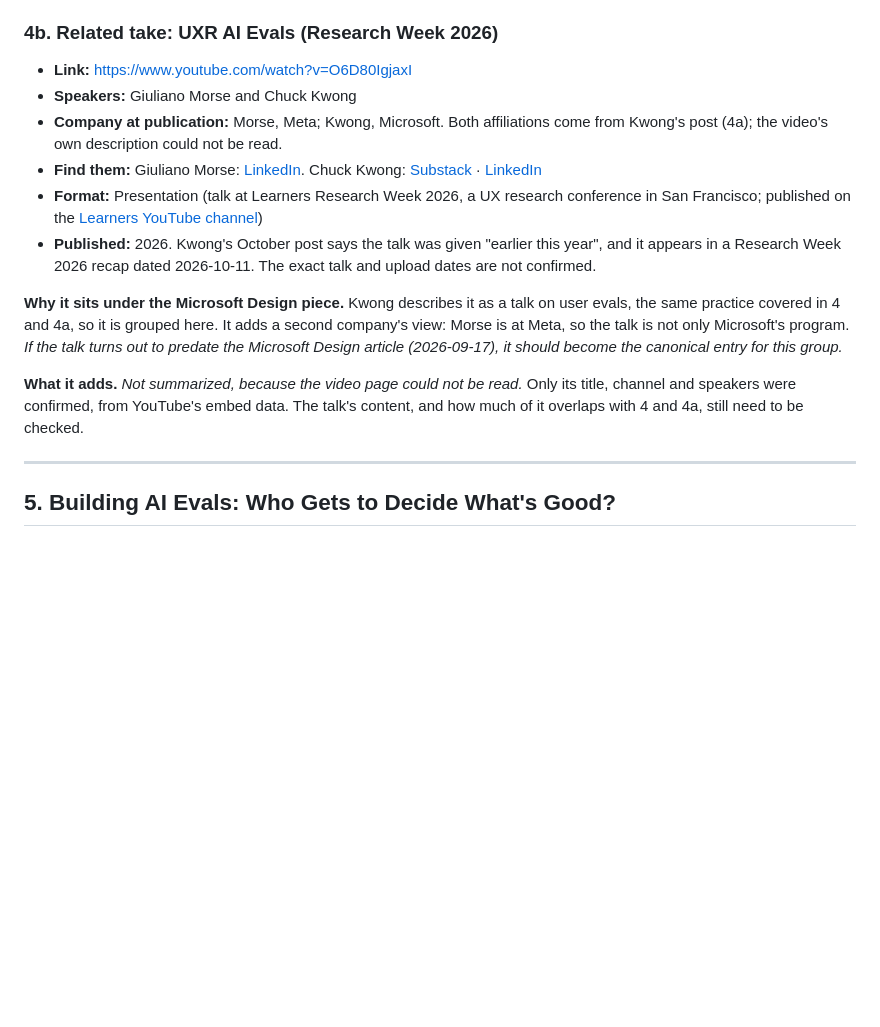
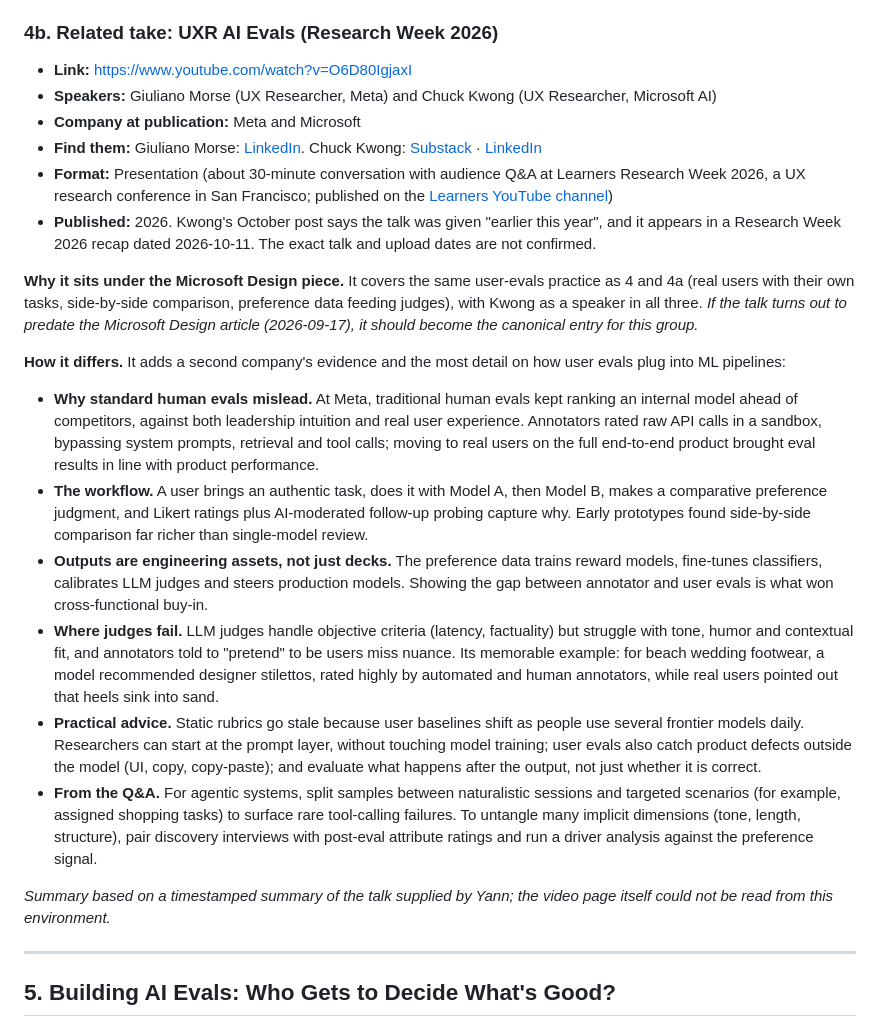
Before and after one commit to YnR/uxr-digest, a Markdown page: docs/evals-resources/README.md, the part around the change. Drawn GitHub-style; blank space fills up the shorter version.

Commit message:
Summarize the Morse and Kwong Research Week talk
Co-Authored-By: Claude Opus 5.5 <noreply@anthropic.com>
Claude-Session: https://claude.ai/code/session_018PKGTDCX8JYPQWViKPP44d

```diff
--- a/docs/evals-resources/README.md
+++ b/docs/evals-resources/README.md
@@ -222,30 +222,62 @@ user judgment. It links a related talk on user evals Kwong gave at Learners with
 ### 4b. Related take: UXR AI Evals (Research Week 2026)
 
 - **Link:** <https://www.youtube.com/watch?v=O6D80IgjaxI>
-- **Speakers:** Giuliano Morse and Chuck Kwong
-- **Company at publication:** Morse, Meta; Kwong, Microsoft. Both affiliations
-  come from Kwong's post (4a); the video's own description could not be read.
+- **Speakers:** Giuliano Morse (UX Researcher, Meta) and Chuck Kwong (UX
+  Researcher, Microsoft AI)
+- **Company at publication:** Meta and Microsoft
 - **Find them:** Giuliano Morse:
   [LinkedIn](https://www.linkedin.com/in/giulianomorse/). Chuck Kwong:
   [Substack](https://chuckkwong.substack.com) ·
   [LinkedIn](https://www.linkedin.com/in/charleskwong/)
-- **Format:** Presentation (talk at Learners Research Week 2026, a UX research
-  conference in San Francisco; published on the
-  [Learners YouTube channel](https://www.youtube.com/@JoinLearners))
+- **Format:** Presentation (about 30-minute conversation with audience Q&A at
+  Learners Research Week 2026, a UX research conference in San Francisco;
+  published on the [Learners YouTube channel](https://www.youtube.com/@JoinLearners))
 - **Published:** 2026. Kwong's October post says the talk was given "earlier
   this year", and it appears in a Research Week 2026 recap dated 2026-10-11. The
   exact talk and upload dates are not confirmed.
 
-**Why it sits under the Microsoft Design piece.** Kwong describes it as a talk
-on user evals, the same practice covered in 4 and 4a, so it is grouped here. It
-adds a second company's view: Morse is at Meta, so the talk is not only
-Microsoft's program. *If the talk turns out to predate the Microsoft Design
-article (2026-09-17), it should become the canonical entry for this group.*
+**Why it sits under the Microsoft Design piece.** It covers the same user-evals
+practice as 4 and 4a (real users with their own tasks, side-by-side comparison,
+preference data feeding judges), with Kwong as a speaker in all three. *If the
+talk turns out to predate the Microsoft Design article (2026-09-17), it should
+become the canonical entry for this group.*
 
-**What it adds.** *Not summarized, because the video page could not be read.*
-Only its title, channel and speakers were confirmed, from YouTube's embed data.
-The talk's content, and how much of it overlaps with 4 and 4a, still need to be
-checked.
+**How it differs.** It adds a second company's evidence and the most detail on
+how user evals plug into ML pipelines:
+
+- **Why standard human evals mislead.** At Meta, traditional human evals kept
+  ranking an internal model ahead of competitors, against both leadership
+  intuition and real user experience. Annotators rated raw API calls in a
+  sandbox, bypassing system prompts, retrieval and tool calls; moving to real
+  users on the full end-to-end product brought eval results in line with
+  product performance.
+- **The workflow.** A user brings an authentic task, does it with Model A, then
+  Model B, makes a comparative preference judgment, and Likert ratings plus
+  AI-moderated follow-up probing capture why. Early prototypes found
+  side-by-side comparison far richer than single-model review.
+- **Outputs are engineering assets, not just decks.** The preference data trains
+  reward models, fine-tunes classifiers, calibrates LLM judges and steers
+  production models. Showing the gap between annotator and user evals is what
+  won cross-functional buy-in.
+- **Where judges fail.** LLM judges handle objective criteria (latency,
+  factuality) but struggle with tone, humor and contextual fit, and annotators
+  told to "pretend" to be users miss nuance. Its memorable example: for beach
+  wedding footwear, a model recommended designer stilettos, rated highly by
+  automated and human annotators, while real users pointed out that heels sink
+  into sand.
+- **Practical advice.** Static rubrics go stale because user baselines shift as
+  people use several frontier models daily. Researchers can start at the
+  prompt layer, without touching model training; user evals also catch product
+  defects outside the model (UI, copy, copy-paste); and evaluate what happens
+  after the output, not just whether it is correct.
+- **From the Q&A.** For agentic systems, split samples between naturalistic
+  sessions and targeted scenarios (for example, assigned shopping tasks) to
+  surface rare tool-calling failures. To untangle many implicit dimensions
+  (tone, length, structure), pair discovery interviews with post-eval attribute
+  ratings and run a driver analysis against the preference signal.
+
+*Summary based on a timestamped summary of the talk supplied by Yann; the video
+page itself could not be read from this environment.*
 
 ---
 
```
